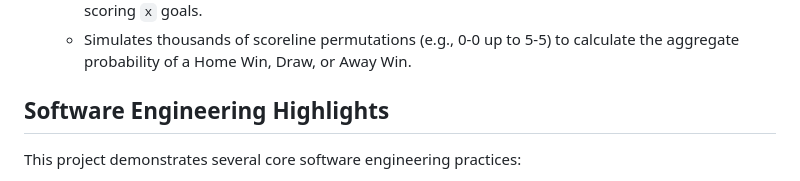
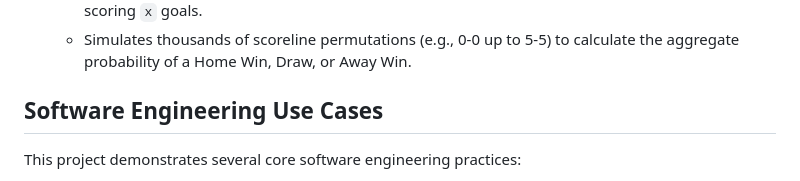
Before and after one commit to Subarukunowo/league-predictor, a Markdown page: README.md, the part around the change. Drawn GitHub-style.

Commit message:
docs: rename highlights to use cases

```diff
--- a/README.md
+++ b/README.md
@@ -50,7 +50,7 @@ The model predicts the number of goals each team is likely to score based on the
    - Applies the Poisson formula: `P(x; μ) = (e^(-μ) * μ^x) / x!` to find the exact probability of scoring `x` goals.
    - Simulates thousands of scoreline permutations (e.g., 0-0 up to 5-5) to calculate the aggregate probability of a Home Win, Draw, or Away Win.
 
-## Software Engineering Highlights
+## Software Engineering Use Cases
 
 This project demonstrates several core software engineering practices:
 
```
